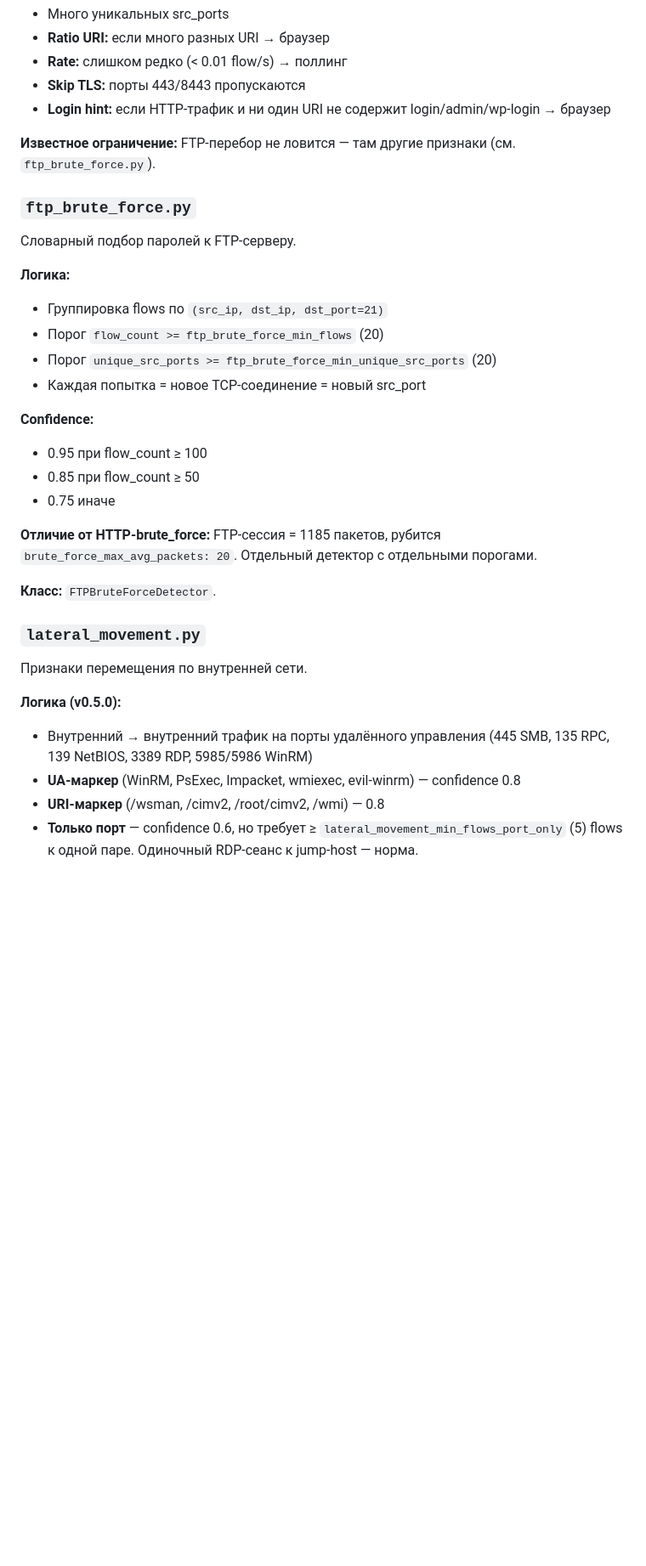
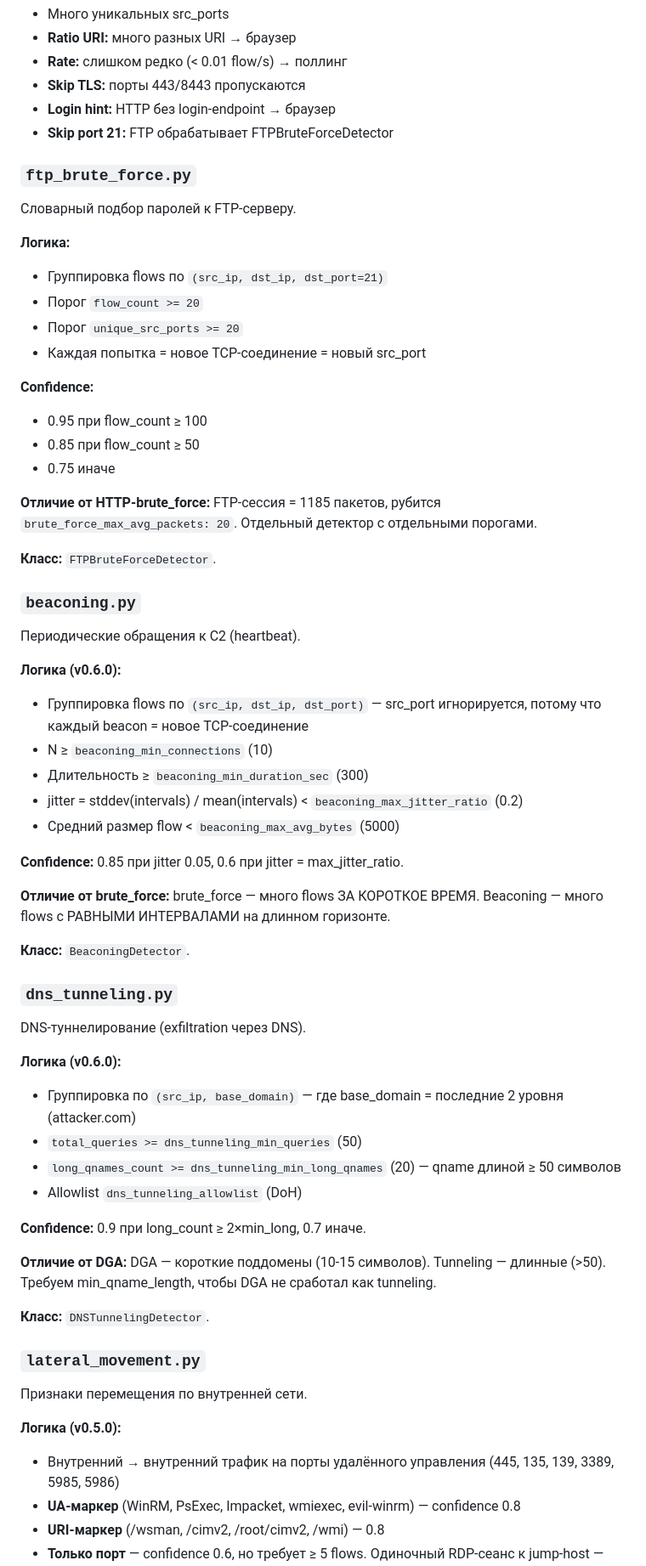
Before and after one commit to v314xm/paradox, a Markdown page: MODULES.md, the part around one of its changes. Shown at 85% size. Rendered like a GitHub page; blank space fills up the shorter version.

```diff
--- a/MODULES.md
+++ b/MODULES.md
@@ -426,12 +430,9 @@ HTTP-перебор паролей к одному endpoint.
 - Много уникальных src_ports
-- **Ratio URI:** если много разных URI → браузер
+- **Ratio URI:** много разных URI → браузер
 - **Rate:** слишком редко (< 0.01 flow/s) → поллинг
 - **Skip TLS:** порты 443/8443 пропускаются
-- **Login hint:** если HTTP-трафик и ни один URI не содержит
-  login/admin/wp-login → браузер
-
-**Известное ограничение:** FTP-перебор не ловится — там другие
-признаки (см. `ftp_brute_force.py`).
+- **Login hint:** HTTP без login-endpoint → браузер
+- **Skip port 21:** FTP обрабатывает FTPBruteForceDetector
 
 ### `ftp_brute_force.py`
 
@@ -439,8 +440,8 @@ HTTP-перебор паролей к одному endpoint.
 
 **Логика:**
 - Группировка flows по `(src_ip, dst_ip, dst_port=21)`
-- Порог `flow_count >= ftp_brute_force_min_flows` (20)
-- Порог `unique_src_ports >= ftp_brute_force_min_unique_src_ports` (20)
+- Порог `flow_count >= 20`
+- Порог `unique_src_ports >= 20`
 - Каждая попытка = новое TCP-соединение = новый src_port
 
 **Confidence:**
@@ -449,10 +450,50 @@ HTTP-перебор паролей к одному endpoint.
 - 0.75 иначе
 
 **Отличие от HTTP-brute_force:** FTP-сессия = 1185 пакетов,
-рубится `brute_force_max_avg_packets: 20`. Отдельный детектор с
-отдельными порогами.
+рубится `brute_force_max_avg_packets: 20`. Отдельный детектор
+с отдельными порогами.
 
 **Класс:** `FTPBruteForceDetector`.
+
+### `beaconing.py`
+
+Периодические обращения к C2 (heartbeat).
+
+**Логика (v0.6.0):**
+- Группировка flows по `(src_ip, dst_ip, dst_port)` — src_port
+  игнорируется, потому что каждый beacon = новое TCP-соединение
+- N ≥ `beaconing_min_connections` (10)
+- Длительность ≥ `beaconing_min_duration_sec` (300)
+- jitter = stddev(intervals) / mean(intervals) < `beaconing_max_jitter_ratio` (0.2)
+- Средний размер flow < `beaconing_max_avg_bytes` (5000)
+
+**Confidence:** 0.85 при jitter 0.05, 0.6 при jitter = max_jitter_ratio.
+
+**Отличие от brute_force:** brute_force — много flows ЗА КОРОТКОЕ
+ВРЕМЯ. Beaconing — много flows с РАВНЫМИ ИНТЕРВАЛАМИ на длинном
+горизонте.
+
+**Класс:** `BeaconingDetector`.
+
+### `dns_tunneling.py`
+
+DNS-туннелирование (exfiltration через DNS).
+
+**Логика (v0.6.0):**
+- Группировка по `(src_ip, base_domain)` — где base_domain = последние
+  2 уровня (attacker.com)
+- `total_queries >= dns_tunneling_min_queries` (50)
+- `long_qnames_count >= dns_tunneling_min_long_qnames` (20) —
+  qname длиной ≥ 50 символов
+- Allowlist `dns_tunneling_allowlist` (DoH)
+
+**Confidence:** 0.9 при long_count ≥ 2×min_long, 0.7 иначе.
+
+**Отличие от DGA:** DGA — короткие поддомены (10-15 символов).
+Tunneling — длинные (>50). Требуем min_qname_length, чтобы DGA
+не сработал как tunneling.
+
+**Класс:** `DNSTunnelingDetector`.
 
 ### `lateral_movement.py`
 
@@ -460,11 +501,10 @@ HTTP-перебор паролей к одному endpoint.
 
 **Логика (v0.5.0):**
 - Внутренний → внутренний трафик на порты удалённого управления
-  (445 SMB, 135 RPC, 139 NetBIOS, 3389 RDP, 5985/5986 WinRM)
+  (445, 135, 139, 3389, 5985, 5986)
 - **UA-маркер** (WinRM, PsExec, Impacket, wmiexec, evil-winrm) —
   confidence 0.8
 - **URI-маркер** (/wsman, /cimv2, /root/cimv2, /wmi) — 0.8
-- **Только порт** — confidence 0.6, но требует ≥
-  `lateral_movement_min_flows_port_only` (5) flows к одной паре.
+- **Только порт** — confidence 0.6, но требует ≥ 5 flows.
   Одиночный RDP-сеанс к jump-host — норма.
 
```
Also changed, not shown: other parts of MODULES.md (+52 -49 lines), README.md (+32 -11 lines).
